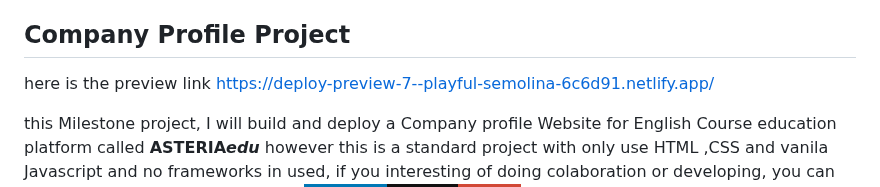
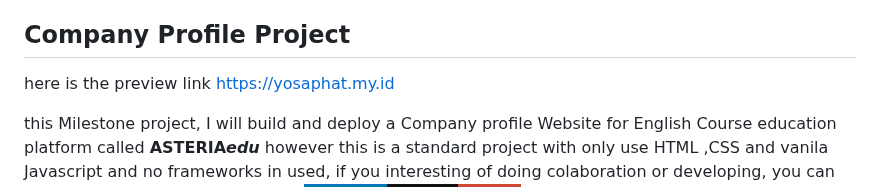
Before and after one commit to revou-fsse-3/milestone-1-Blackpossum, a Markdown page: README.md, the part around the change. Rendered like a GitHub page; badges without logos.

Commit message:
add link

```diff
--- a/README.md
+++ b/README.md
@@ -7,7 +7,7 @@
 
 ## Company Profile Project
 
-here is the preview link https://deploy-preview-7--playful-semolina-6c6d91.netlify.app/
+here is the preview link https://yosaphat.my.id
 
 this Milestone project, I will build and deploy a Company profile Website for English Course education platform called **ASTERIA*edu***
 however this is a standard project with only use HTML ,CSS and vanila Javascript and no frameworks in used, if you interesting of doing colaboration or developing, you can fork this repository or find me on :
```
